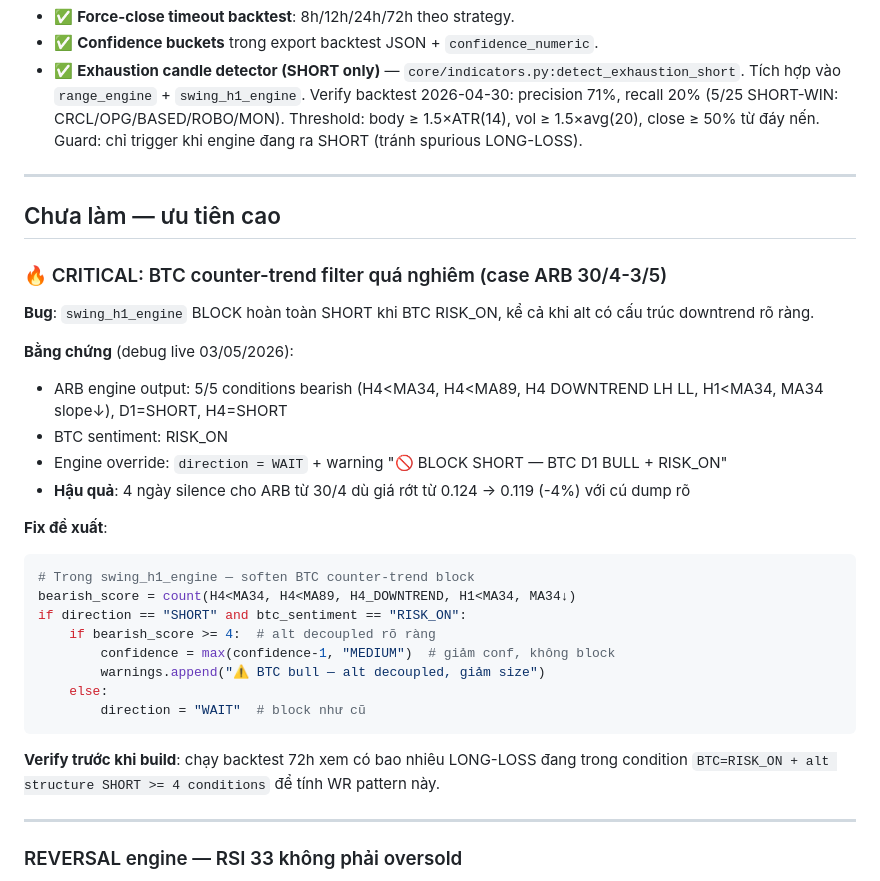
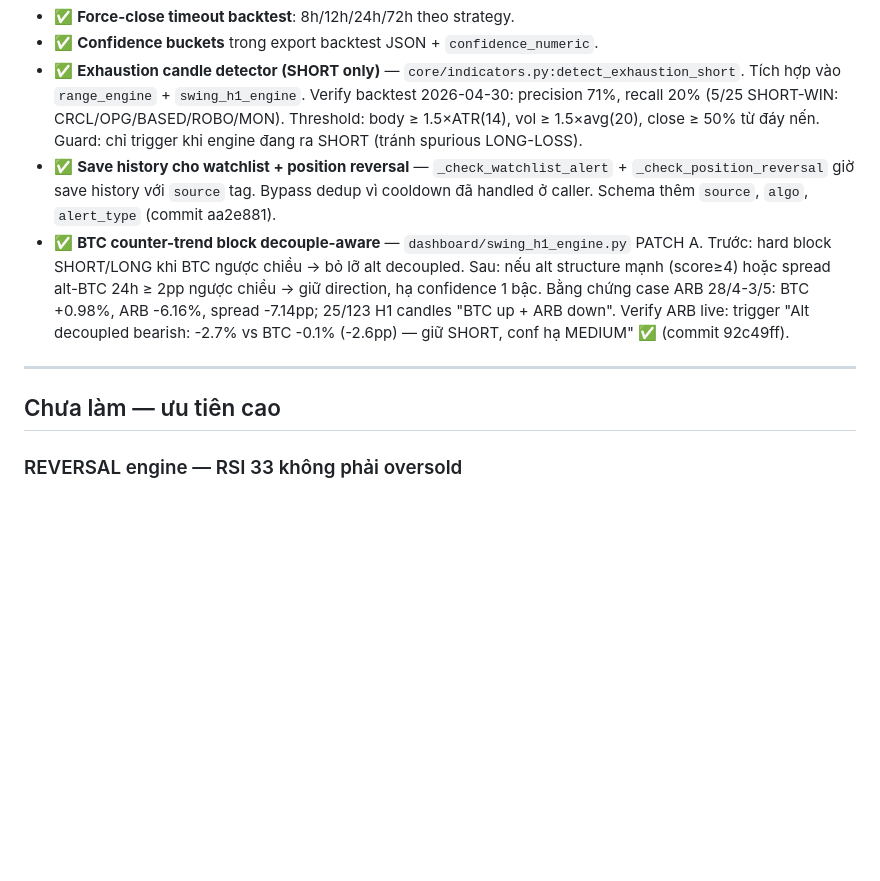
Before and after one commit to thaihabk05/cryptodesk, a Markdown page: BACKLOG.md, the part around the change. Drawn GitHub-style; blank space fills up the shorter version.

Commit message:
docs: BACKLOG — move 'BTC counter-trend' sang đã làm
3 mục mới trong "đã làm":
- Save history watchlist + position reversal (commit aa2e881)
- BTC counter-trend decouple-aware (commit 92c49ff)
- Exhaustion candle detector — đã có từ trước, ghi rõ hơn

Còn ưu tiên cao chưa làm:
- REVERSAL engine RSI 33 fix
- A. PARTIAL CUT smart_action v3
- B. Failed breakdown detector

Co-Authored-By: Claude Opus 4.7 (1M context) <noreply@anthropic.com>

````diff
--- a/BACKLOG.md
+++ b/BACKLOG.md
@@ -11,35 +11,12 @@
 - ✅ **Force-close timeout backtest**: 8h/12h/24h/72h theo strategy.
 - ✅ **Confidence buckets** trong export backtest JSON + `confidence_numeric`.
 - ✅ **Exhaustion candle detector (SHORT only)** — `core/indicators.py:detect_exhaustion_short`. Tích hợp vào `range_engine` + `swing_h1_engine`. Verify backtest 2026-04-30: precision 71%, recall 20% (5/25 SHORT-WIN: CRCL/OPG/BASED/ROBO/MON). Threshold: body ≥ 1.5×ATR(14), vol ≥ 1.5×avg(20), close ≥ 50% từ đáy nến. Guard: chỉ trigger khi engine đang ra SHORT (tránh spurious LONG-LOSS).
+- ✅ **Save history cho watchlist + position reversal** — `_check_watchlist_alert` + `_check_position_reversal` giờ save history với `source` tag. Bypass dedup vì cooldown đã handled ở caller. Schema thêm `source`, `algo`, `alert_type` (commit aa2e881).
+- ✅ **BTC counter-trend block decouple-aware** — `dashboard/swing_h1_engine.py` PATCH A. Trước: hard block SHORT/LONG khi BTC ngược chiều → bỏ lỡ alt decoupled. Sau: nếu alt structure mạnh (score≥4) hoặc spread alt-BTC 24h ≥ 2pp ngược chiều → giữ direction, hạ confidence 1 bậc. Bằng chứng case ARB 28/4-3/5: BTC +0.98%, ARB -6.16%, spread -7.14pp; 25/123 H1 candles "BTC up + ARB down". Verify ARB live: trigger "Alt decoupled bearish: -2.7% vs BTC -0.1% (-2.6pp) — giữ SHORT, conf hạ MEDIUM" ✅ (commit 92c49ff).
 
 ---
 
 ## Chưa làm — ưu tiên cao
-
-### 🔥 CRITICAL: BTC counter-trend filter quá nghiêm (case ARB 30/4-3/5)
-**Bug**: `swing_h1_engine` BLOCK hoàn toàn SHORT khi BTC RISK_ON, kể cả khi alt có cấu trúc downtrend rõ ràng.
-
-**Bằng chứng** (debug live 03/05/2026):
-- ARB engine output: 5/5 conditions bearish (H4<MA34, H4<MA89, H4 DOWNTREND LH LL, H1<MA34, MA34 slope↓), D1=SHORT, H4=SHORT
-- BTC sentiment: RISK_ON
-- Engine override: `direction = WAIT` + warning "🚫 BLOCK SHORT — BTC D1 BULL + RISK_ON"
-- **Hậu quả**: 4 ngày silence cho ARB từ 30/4 dù giá rớt từ 0.124 → 0.119 (-4%) với cú dump rõ
-
-**Fix đề xuất**:
-```python
-# Trong swing_h1_engine — soften BTC counter-trend block
-bearish_score = count(H4<MA34, H4<MA89, H4_DOWNTREND, H1<MA34, MA34↓)
-if direction == "SHORT" and btc_sentiment == "RISK_ON":
-    if bearish_score >= 4:  # alt decoupled rõ ràng
-        confidence = max(confidence-1, "MEDIUM")  # giảm conf, không block
-        warnings.append("⚠️ BTC bull — alt decoupled, giảm size")
-    else:
-        direction = "WAIT"  # block như cũ
-```
-
-**Verify trước khi build**: chạy backtest 72h xem có bao nhiêu LONG-LOSS đang trong condition `BTC=RISK_ON + alt structure SHORT >= 4 conditions` để tính WR pattern này.
-
----
 
 ### REVERSAL engine — RSI 33 không phải oversold
 **Bug**: `reversal_engine` ra "đang theo dõi LONG bounce" khi RSI H1 = 33, nhưng trong downtrend mạnh RSI có thể đi 25-30 hàng tuần.
````
